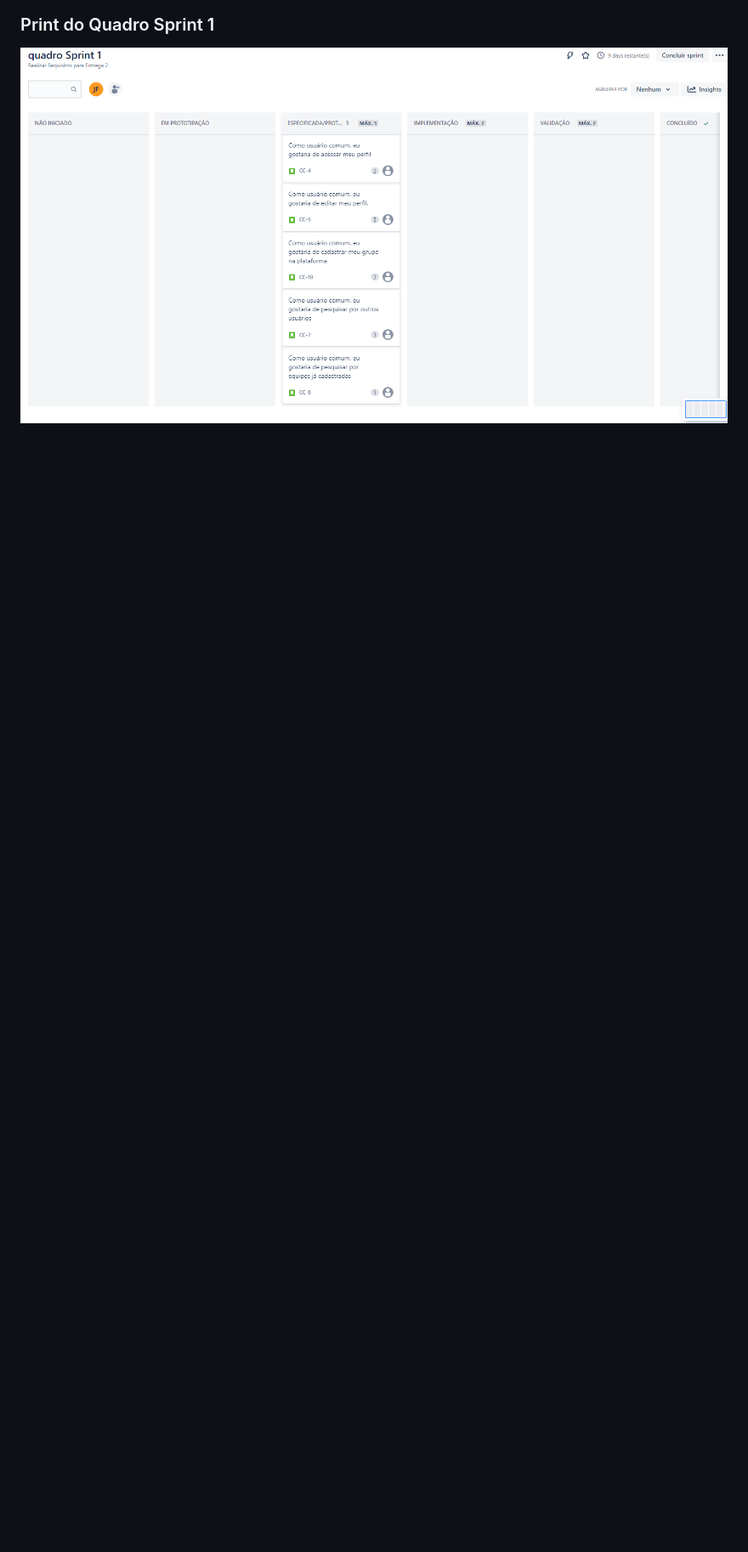
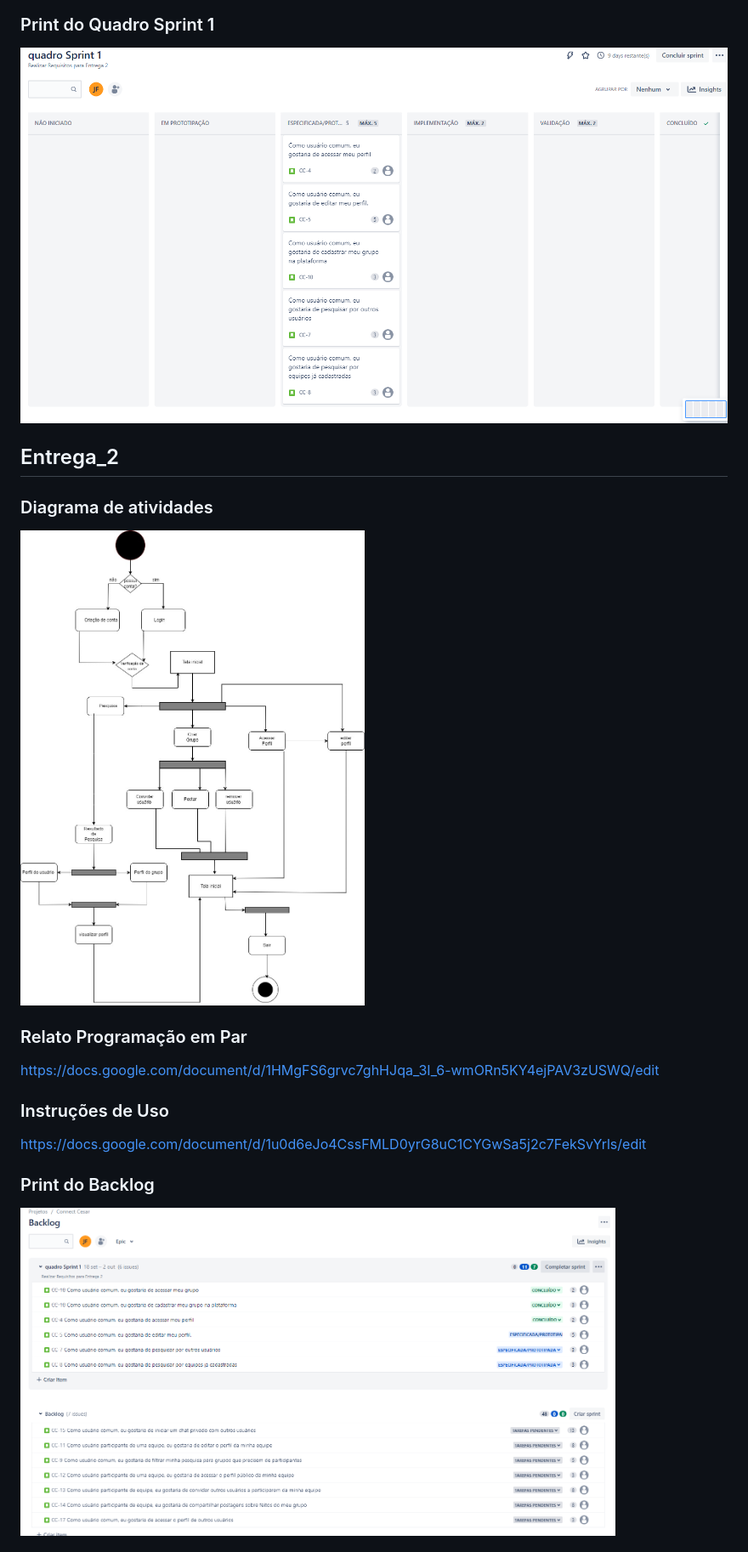
Before and after one commit to caetrias/connectcesar, a Markdown page: README.md, the part around the change printed below. Shown: that part at 85% size. Rendered like a GitHub page; pictures changed too: img/backlog_2.png (added), img/diagrama.jpeg (added); blank space fills up the shorter version.

Commit message:
atualização readme

```diff
--- a/README.md
+++ b/README.md
@@ -33,3 +34,18 @@ Dessa forma, com o Connect CESAR, o network entre os estudantes será impulsiona
   <img width="1000" display=inline-block src="./img/quadro_sprint1.png">
 
 
+## Entrega_2
+<h3 align="left">Diagrama de atividades</h3>
+<p align="left">
+  <img width="700" display=inline-block src="./img/diagrama.jpeg">
+
+  ### Relato Programação em Par
+https://docs.google.com/document/d/1HMgFS6grvc7ghHJqa_3I_6-wmORn5KY4ejPAV3zUSWQ/edit
+
+  ### Instruções de Uso
+  https://docs.google.com/document/d/1u0d6eJo4CssFMLD0yrG8uC1CYGwSa5j2c7FekSvYrls/edit
+
+<h3 align="left">Print do Backlog</h3>
+<p align="left">
+  <img width="700" display=inline-block src="./img/backlog_2.png">
+
```
Also changed, not shown: other parts of README.md (+5 -0 lines), img/board_2.png (added).
